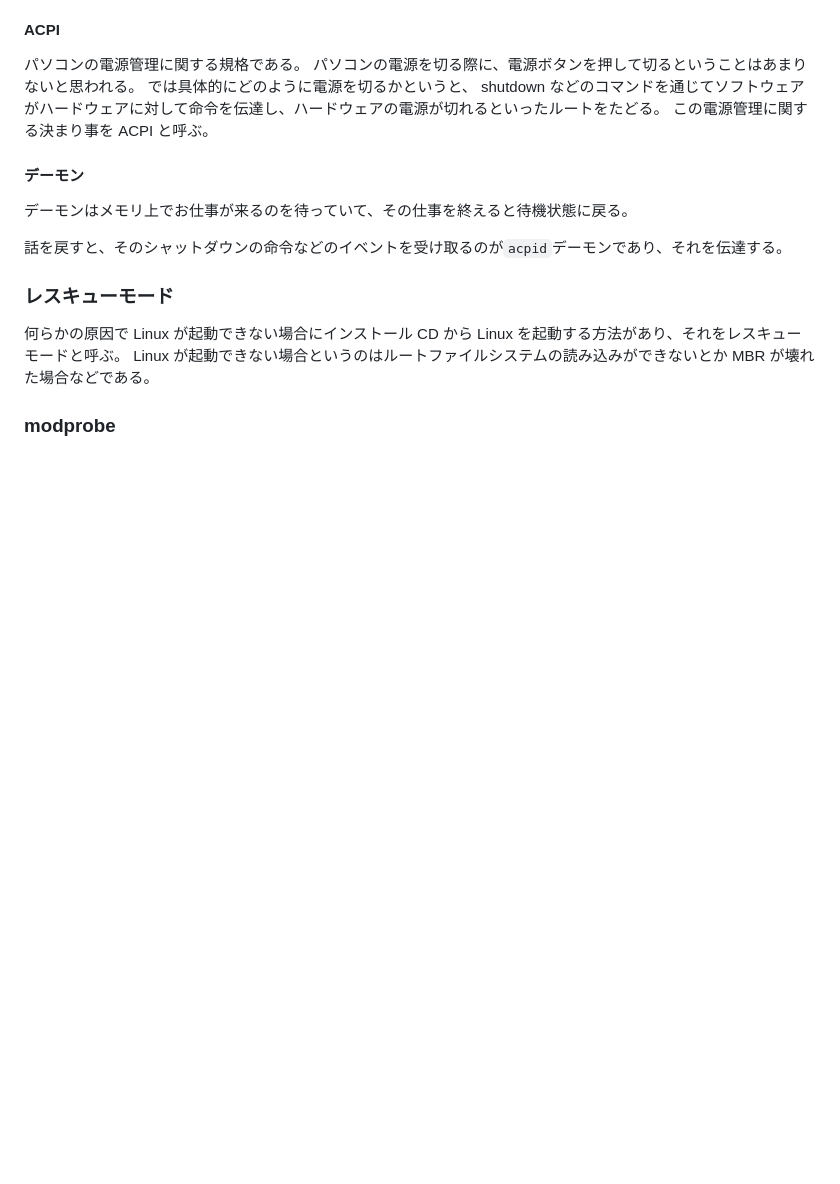
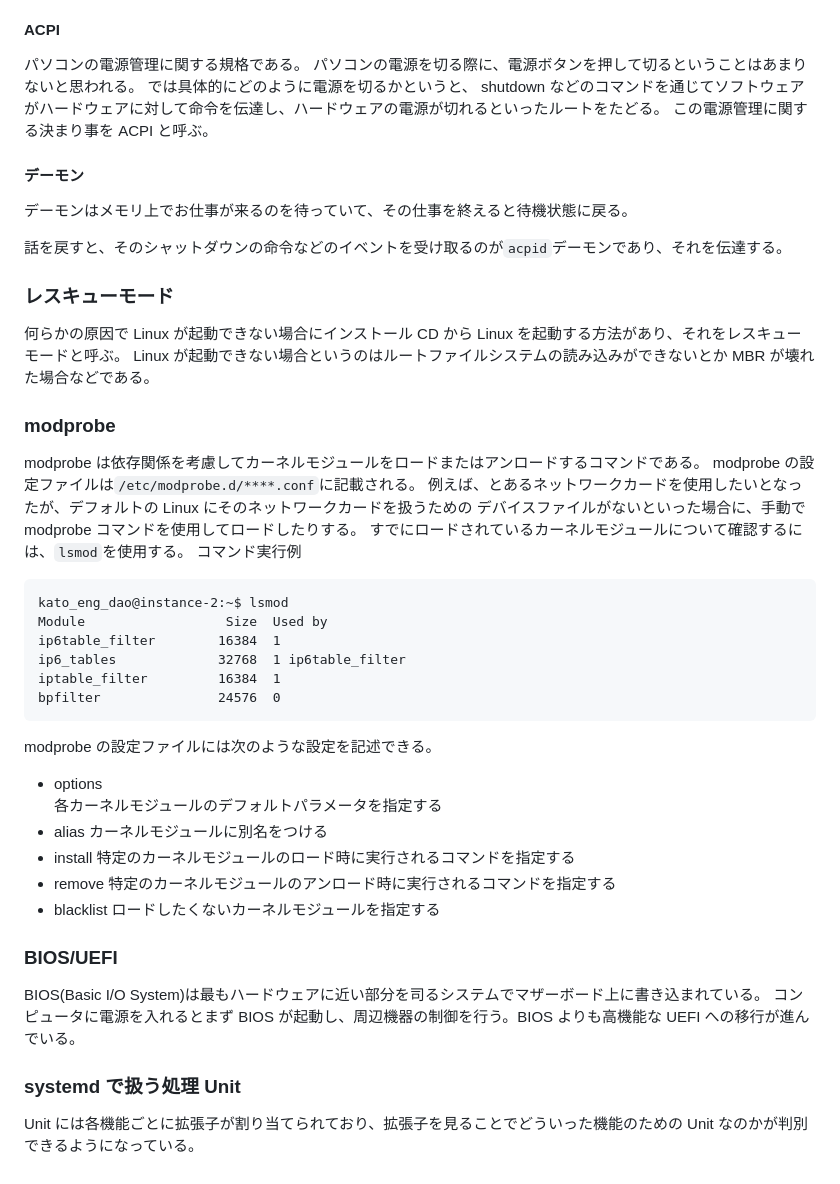
Before and after one commit to KTomoya-arch/TIL, a Markdown page: contents/linux/linux.md, the part around the change. Rendered like a GitHub page; blank space fills up the shorter version.

Commit message:
lpic2日目

````diff
--- a/contents/linux/linux.md
+++ b/contents/linux/linux.md
@@ -171,3 +171,41 @@ shutdown などのコマンドを通じてソフトウェアがハードウェ
 Linux が起動できない場合というのはルートファイルシステムの読み込みができないとか MBR が壊れた場合などである。
 
 ### modprobe
+
+modprobe は依存関係を考慮してカーネルモジュールをロードまたはアンロードするコマンドである。
+modprobe の設定ファイルは`/etc/modprobe.d/****.conf`に記載される。
+例えば、とあるネットワークカードを使用したいとなったが、デフォルトの Linux にそのネットワークカードを扱うための
+デバイスファイルがないといった場合に、手動で modprobe コマンドを使用してロードしたりする。
+すでにロードされているカーネルモジュールについて確認するには、`lsmod`を使用する。
+コマンド実行例
+
+```
+kato_eng_dao@instance-2:~$ lsmod
+Module                  Size  Used by
+ip6table_filter        16384  1
+ip6_tables             32768  1 ip6table_filter
+iptable_filter         16384  1
+bpfilter               24576  0
+```
+
+modprobe の設定ファイルには次のような設定を記述できる。
+
+- options<br>
+  各カーネルモジュールのデフォルトパラメータを指定する
+- alias
+  カーネルモジュールに別名をつける
+- install
+  特定のカーネルモジュールのロード時に実行されるコマンドを指定する
+- remove
+  特定のカーネルモジュールのアンロード時に実行されるコマンドを指定する
+- blacklist
+  ロードしたくないカーネルモジュールを指定する
+
+### BIOS/UEFI
+
+BIOS(Basic I/O System)は最もハードウェアに近い部分を司るシステムでマザーボード上に書き込まれている。
+コンピュータに電源を入れるとまず BIOS が起動し、周辺機器の制御を行う。BIOS よりも高機能な UEFI への移行が進んでいる。
+
+### systemd で扱う処理 Unit
+
+Unit には各機能ごとに拡張子が割り当てられており、拡張子を見ることでどういった機能のための Unit なのかが判別できるようになっている。
````
